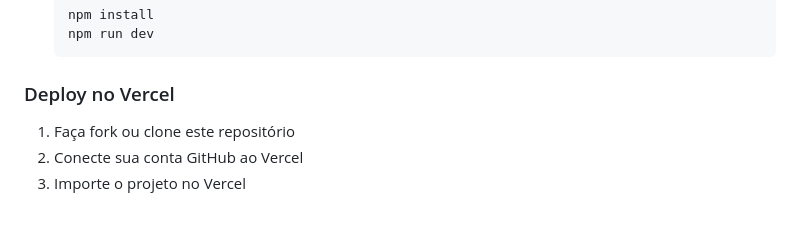
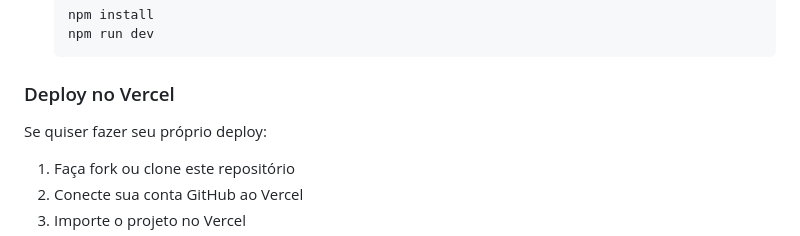
Before and after one commit to IsArthurSilveira/Champion-Dex-League-of-Legends, a Markdown page: README.md, the part around the change printed below. Rendered like a GitHub page; blank space fills up the shorter version.

````diff
--- a/README.md
+++ b/README.md
@@ -106,6 +106,8 @@ ProjetoLeagueOfLegends/
    ```
 
 ### Deploy no Vercel
+
+Se quiser fazer seu próprio deploy:
 1. Faça fork ou clone este repositório
 2. Conecte sua conta GitHub ao Vercel
 3. Importe o projeto no Vercel
````
Also changed, not shown: other parts of README.md (+1 -1 lines).
